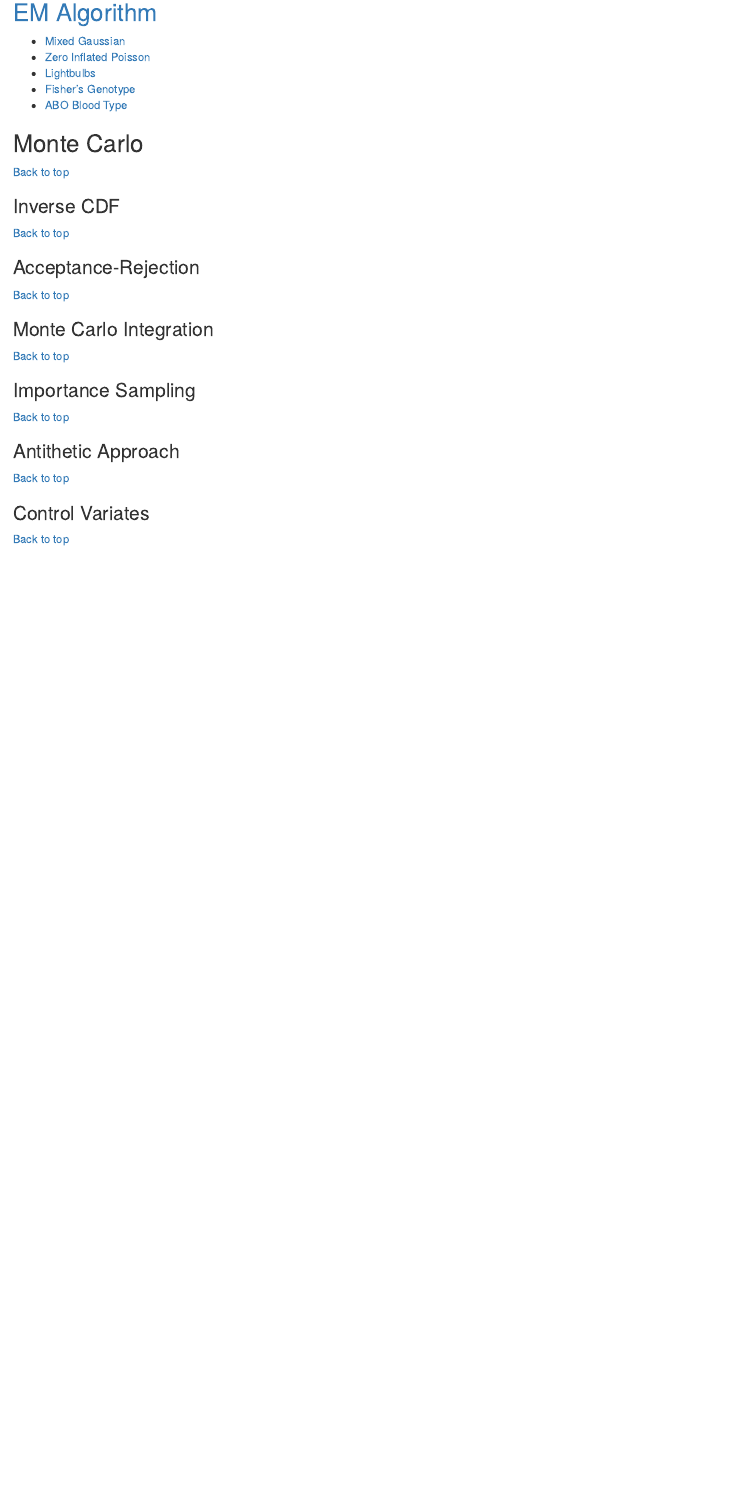
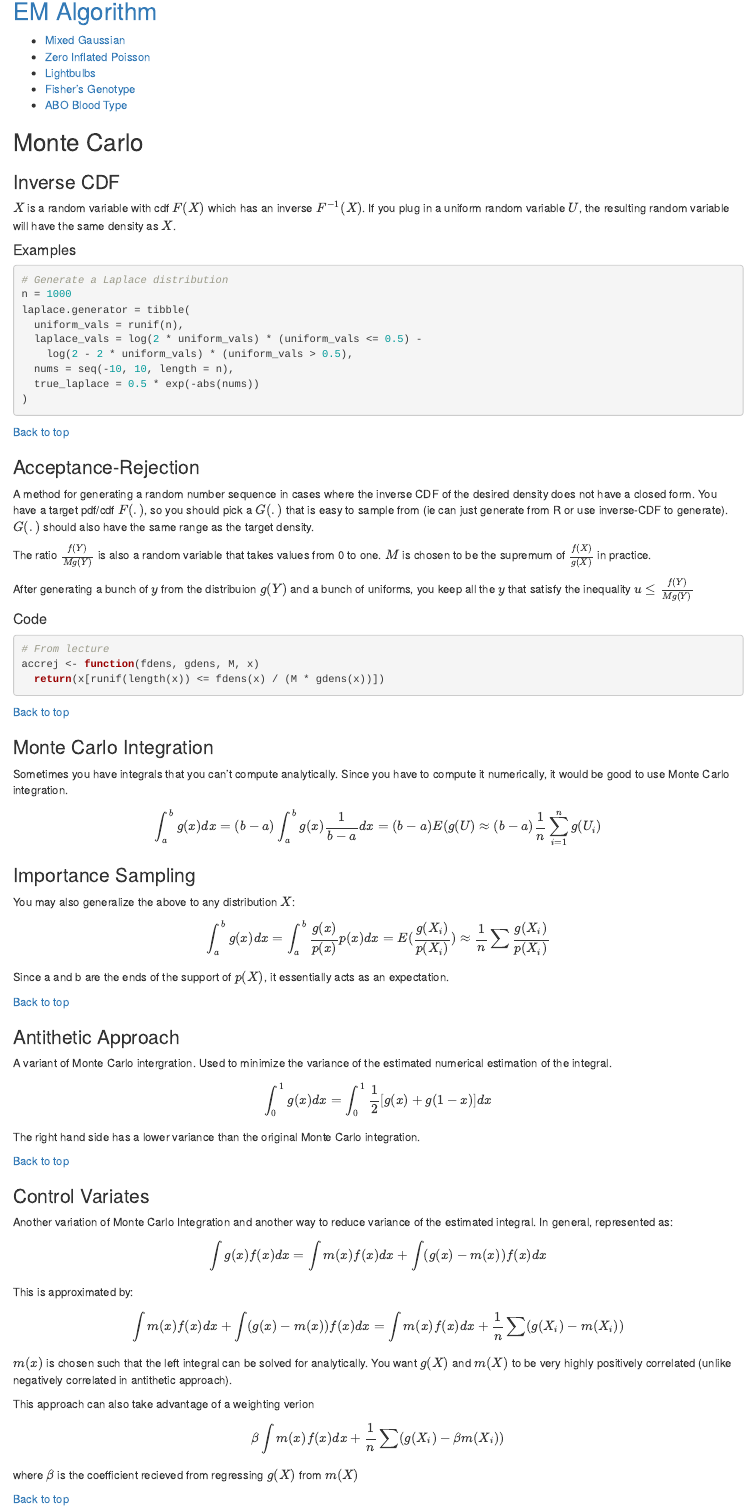
Before and after one commit to thecbp/P8160_midterm_cheatsheet, an R Markdown document (algorithm-implementations.Rmd): the page in a window 1100 px wide, from 450 px down before the commit and from 740 px down after it, so that both start at the same text. The pictures show the output file algorithm-implementations.html that the author committed with the source, opened offline.

Commit message:
Added Monte Carlo stuff

````diff
--- a/algorithm-implementations.Rmd
+++ b/algorithm-implementations.Rmd
@@ -37,12 +38,14 @@ $X$ is a random variable with cdf $F(X)$ which has an inverse $F^{-1}(X)$. If yo
 #### Examples
 
 ```{r}
+# Generate a Laplace distribution
+n = 1000
 laplace.generator = tibble(
-  uniform_vals = runif(1000),
+  uniform_vals = runif(n),
   laplace_vals = log(2 * uniform_vals) * (uniform_vals <= 0.5) -
-log(2 - 2 * uniform_vals) * (uniform_vals > 0.5),
-nums = seq(-10, 10, length = n),
-true_laplace = 0.5 * exp(-abs(nums))
+    log(2 - 2 * uniform_vals) * (uniform_vals > 0.5),
+  nums = seq(-10, 10, length = n),
+  true_laplace = 0.5 * exp(-abs(nums))
 )
 ```
 
@@ -50,21 +53,59 @@ true_laplace = 0.5 * exp(-abs(nums))
 
 <h3 id="acrej">Acceptance-Rejection</h2>
 
+A method for generating a random number sequence in cases where the inverse CDF of the desired density does not have a closed form. You have a target pdf/cdf $F(.)$, so you should pick a $G(.)$ that is easy to sample from (ie can just generate from R or use inverse-CDF to generate). $G(.)$ should also have the same range as the target density.
+
+The ratio $\frac{f(Y)}{Mg(Y)}$ is also a random variable that takes values from 0 to one. $M$ is chosen to be the supremum of $\frac{f(X)}{g(X)}$ in practice.
+
+After generating a bunch of $y$ from the distribuion $g(Y)$ and a bunch of uniforms, you keep all the $y$ that satisfy the inequality $u \leq \frac{f(Y)}{Mg(Y)}$
+
+#### Code
+```{r}
+# From lecture
+accrej <- function(fdens, gdens, M, x)
+  return(x[runif(length(x)) <= fdens(x) / (M * gdens(x))])
+```
+
 <a href="#toc">Back to top</a>
 
 <h3 id="mc-int">Monte Carlo Integration</h2>
 
-<a href="#toc">Back to top</a>
+Sometimes you have integrals that you can't compute analytically. Since you have to compute it numerically, it would be good to use Monte Carlo integration.
+
+$$\int^b_ag(x)dx = (b-a)\int^b_ag(x)\frac{1}{b-a}dx = (b-a)E(g(U) \approx(b-a)\frac{1}{n}\sum^n_{i=1}g(U_i)$$
 
 <h3 id="impt-samp">Importance Sampling</h2>
+
+You may also generalize the above to any distribution $X$:
+$$\int^b_ag(x)dx = \int^b_a\frac{g(x)}{p(x)}p(x)dx = E(\frac{g(X_i)}{p(X_i)}) \approx \frac{1}{n}\sum\frac{g(X_i)}{p(X_i)}$$
+
+Since a and b are the ends of the support of $p(X)$, it essentially acts as an expectation.
 
 <a href="#toc">Back to top</a>
 
 <h3 id="anti">Antithetic Approach</h2>
 
+A variant of Monte Carlo intergration. Used to minimize the variance of the estimated numerical estimation of the integral.
+
+$$\int^1_0g(x)dx = \int^1_0\frac{1}{2}[g(x) + g(1-x)]dx$$
+The right hand side has a lower variance than the original Monte Carlo integration.
+
 <a href="#toc">Back to top</a>
 
 <h3 id="cont-var">Control Variates</h2>
+
+Another variation of Monte Carlo Integration and another way to reduce variance of the estimated integral. In general, represented as:
+$$\int g(x)f(x)dx = \int m(x)f(x)dx + \int(g(x) - m(x)) f(x)dx$$
+
+This is approximated by:
+$$\int m(x)f(x)dx + \int(g(x) - m(x)) f(x)dx = \int m(x)f(x)dx + \frac{1}{n}\sum(g(X_i) - m(X_i))$$
+
+$m(x)$ is chosen such that the left integral can be solved for analytically. You want $g(X)$ and $m(X)$ to be very highly positively correlated (unlike negatively correlated in antithetic approach).
+
+This approach can also take advantage of a weighting verion
+$$\beta\int m(x)f(x)dx + \frac{1}{n}\sum(g(X_i) - \beta m(X_i))$$
+
+where $\beta$ is the coefficient recieved from regressing $g(X)$ from $m(X)$
 
 <a href="#toc">Back to top</a>
 
````
Also changed, not shown: algorithm-implementations.html, algorithm-implementations.Rmd (1 more changed lines).
